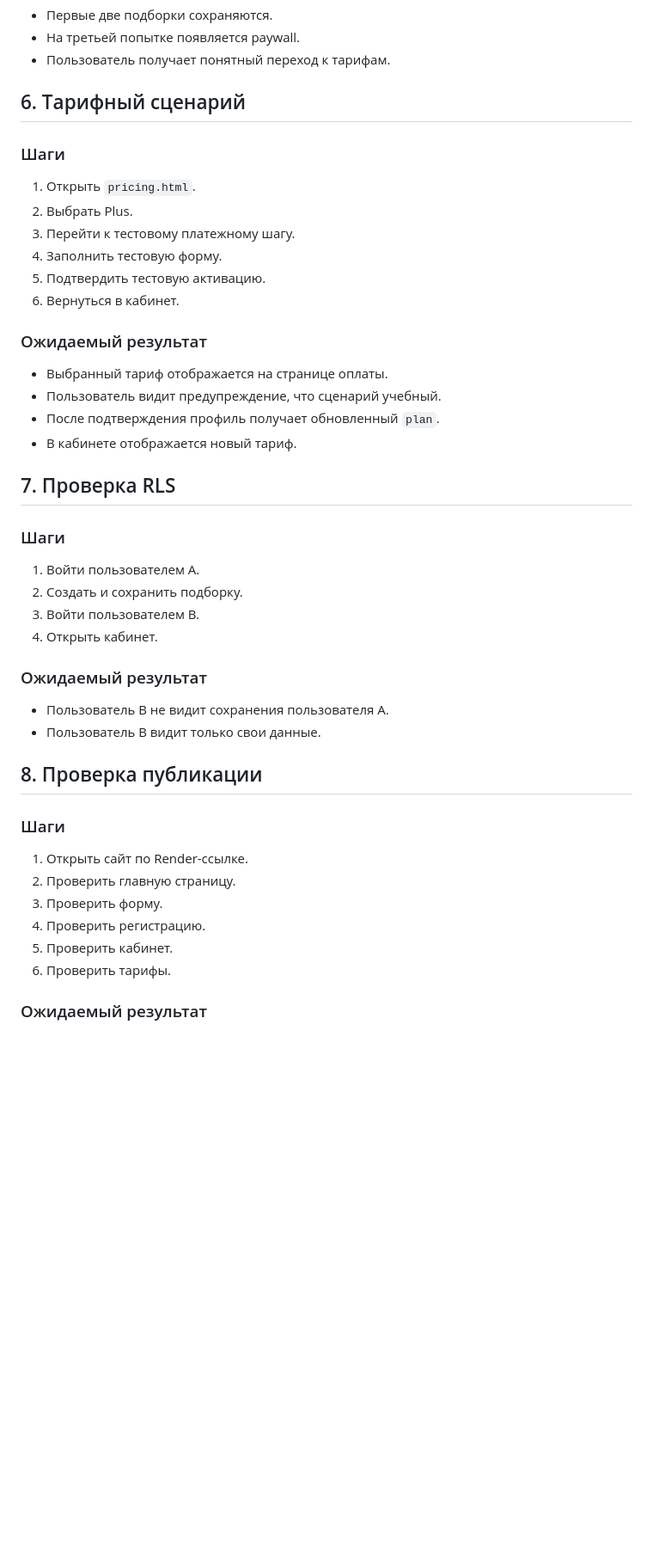
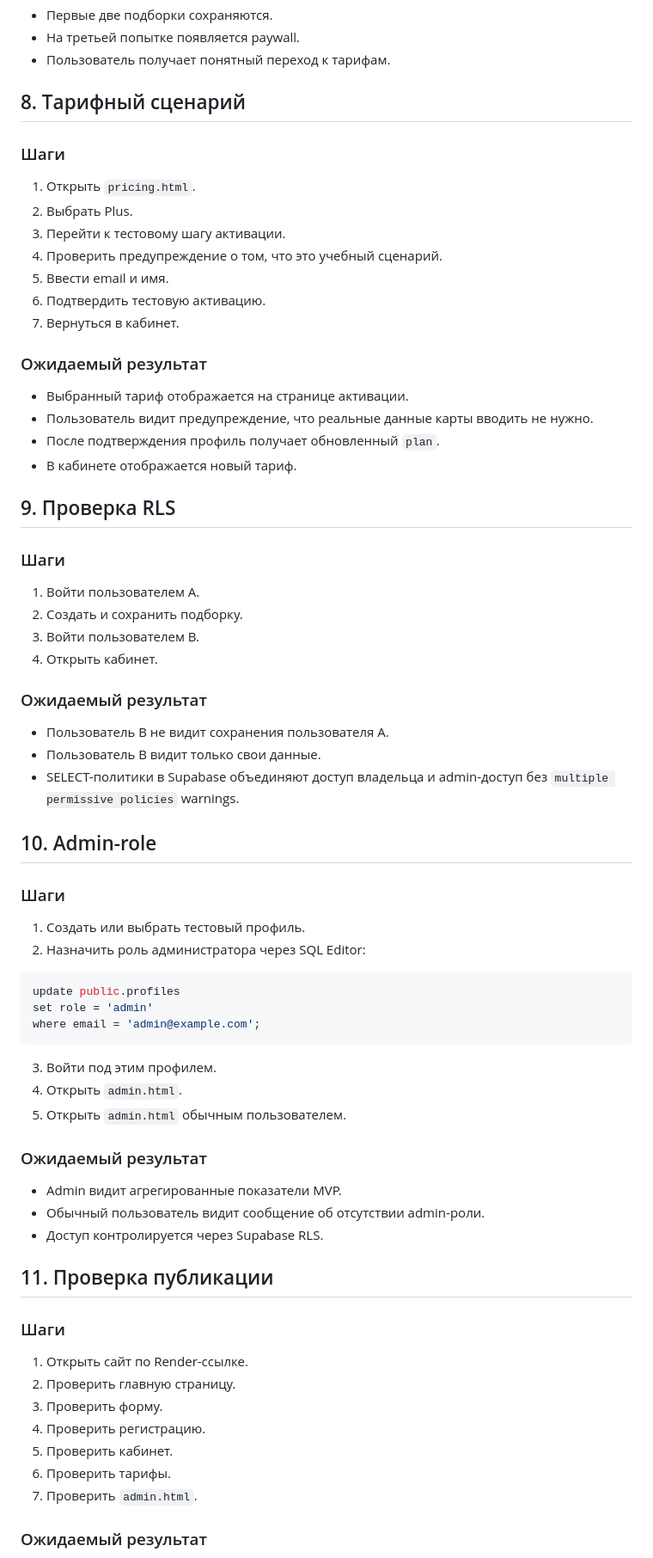
Before and after one commit to Capcamargo/project, a Markdown page: projects/giftmatch/test-plan.md, the part around one of its changes. Shown at 86% size. Rendered like a GitHub page; blank space fills up the shorter version.

Commit message:
Expand test plan with hardening checks

````diff
--- a/projects/giftmatch/test-plan.md
+++ b/projects/giftmatch/test-plan.md
@@ -88,25 +118,26 @@
 - На третьей попытке появляется paywall.
 - Пользователь получает понятный переход к тарифам.
 
-## 6. Тарифный сценарий
+## 8. Тарифный сценарий
 
 ### Шаги
 
 1. Открыть `pricing.html`.
 2. Выбрать Plus.
-3. Перейти к тестовому платежному шагу.
-4. Заполнить тестовую форму.
-5. Подтвердить тестовую активацию.
-6. Вернуться в кабинет.
+3. Перейти к тестовому шагу активации.
+4. Проверить предупреждение о том, что это учебный сценарий.
+5. Ввести email и имя.
+6. Подтвердить тестовую активацию.
+7. Вернуться в кабинет.
 
 ### Ожидаемый результат
 
-- Выбранный тариф отображается на странице оплаты.
-- Пользователь видит предупреждение, что сценарий учебный.
+- Выбранный тариф отображается на странице активации.
+- Пользователь видит предупреждение, что реальные данные карты вводить не нужно.
 - После подтверждения профиль получает обновленный `plan`.
 - В кабинете отображается новый тариф.
 
-## 7. Проверка RLS
+## 9. Проверка RLS
 
 ### Шаги
 
@@ -119,8 +150,32 @@
 
 - Пользователь B не видит сохранения пользователя A.
 - Пользователь B видит только свои данные.
+- SELECT-политики в Supabase объединяют доступ владельца и admin-доступ без `multiple permissive policies` warnings.
 
-## 8. Проверка публикации
+## 10. Admin-role
+
+### Шаги
+
+1. Создать или выбрать тестовый профиль.
+2. Назначить роль администратора через SQL Editor:
+
+```sql
+update public.profiles
+set role = 'admin'
+where email = 'admin@example.com';
+```
+
+3. Войти под этим профилем.
+4. Открыть `admin.html`.
+5. Открыть `admin.html` обычным пользователем.
+
+### Ожидаемый результат
+
+- Admin видит агрегированные показатели MVP.
+- Обычный пользователь видит сообщение об отсутствии admin-роли.
+- Доступ контролируется через Supabase RLS.
+
+## 11. Проверка публикации
 
 ### Шаги
 
@@ -130,6 +185,7 @@
 4. Проверить регистрацию.
 5. Проверить кабинет.
 6. Проверить тарифы.
+7. Проверить `admin.html`.
 
 ### Ожидаемый результат
 
````
Also changed, not shown: other parts of projects/giftmatch/test-plan.md (+51 -6 lines).
